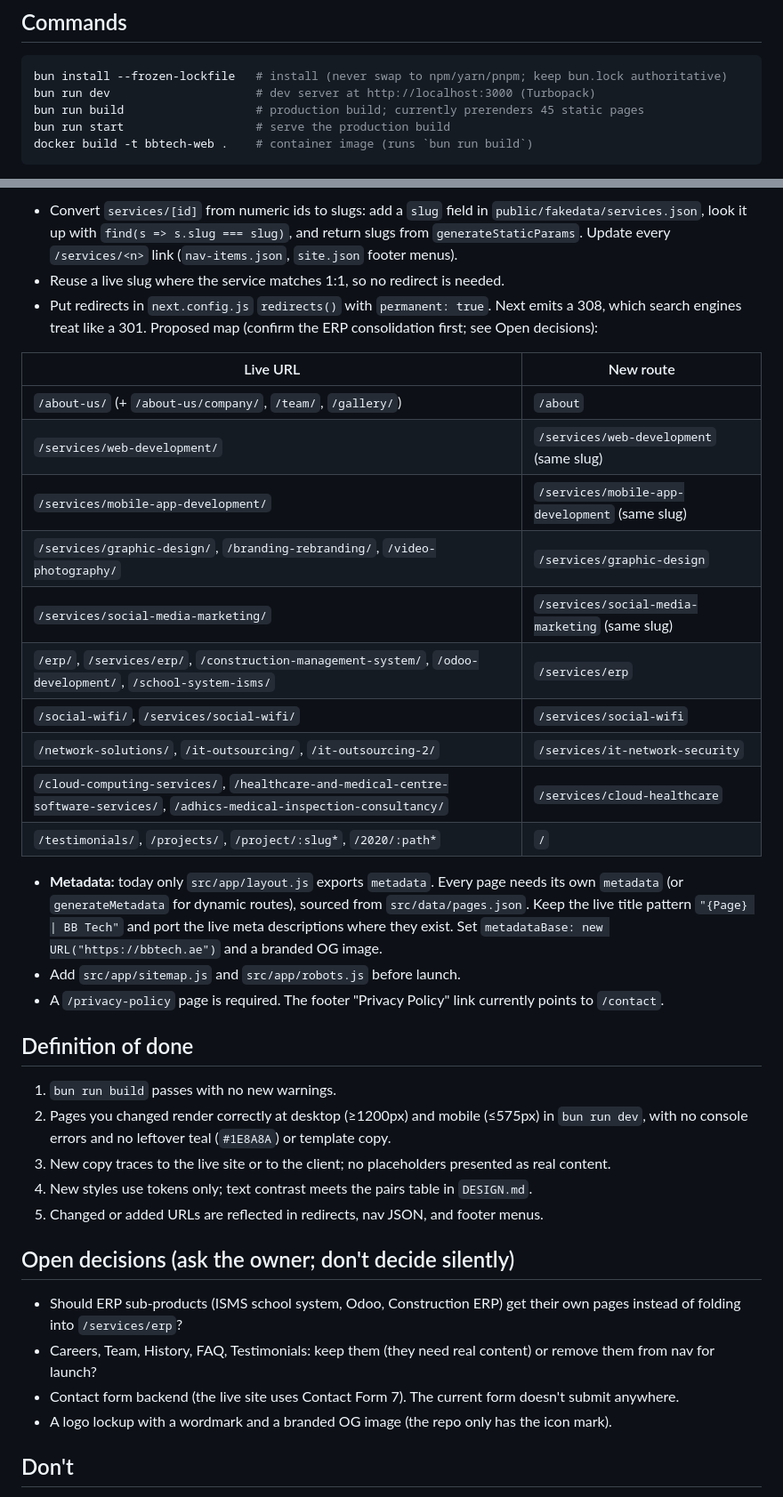
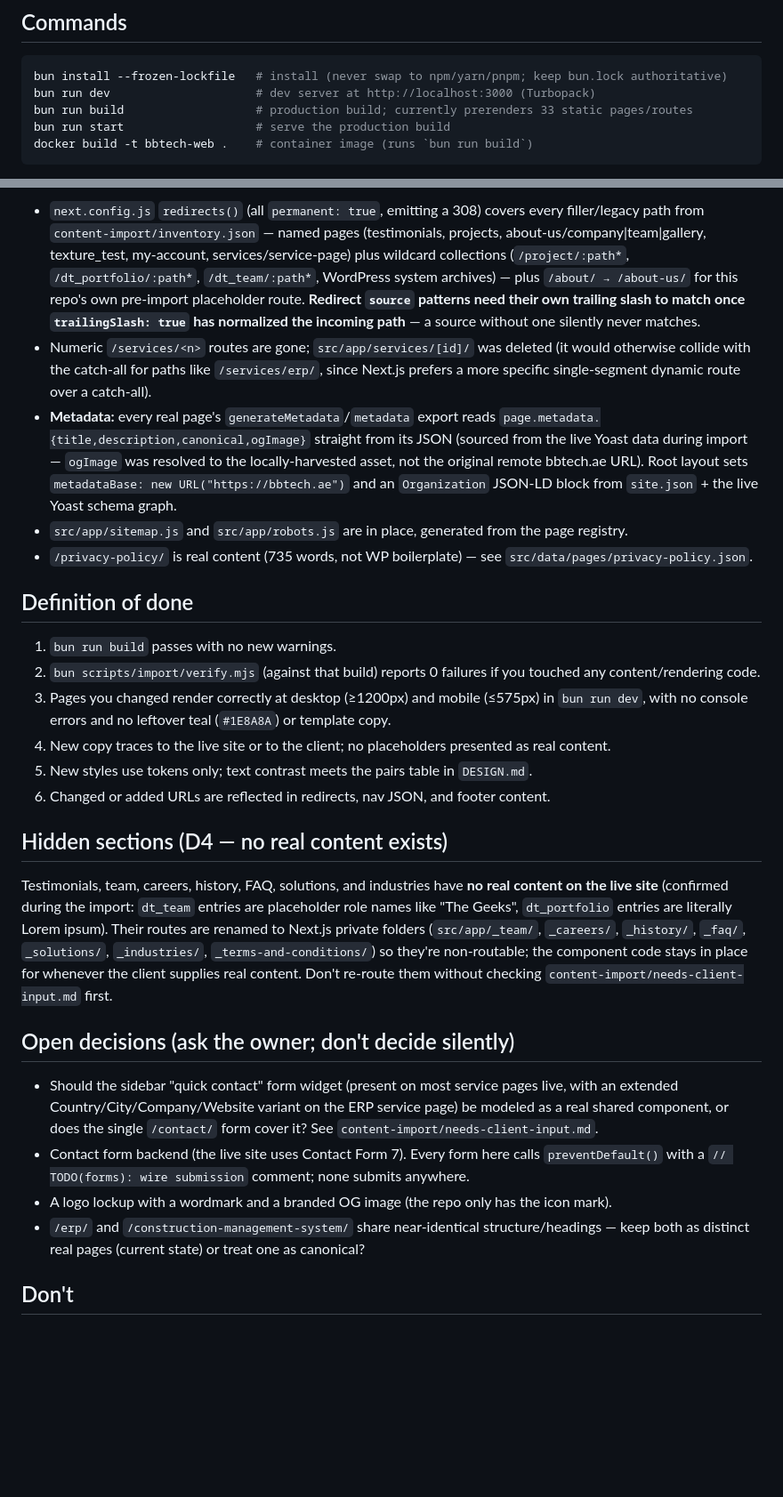
Before and after one commit to mtalhazulf/bbtech.ae-website, a Markdown page: AGENTS.md, 2 parts joined by grey strips. Shown at 89% size. GitHub-like rendering; blank space fills up the shorter version.

````diff
--- a/AGENTS.md
+++ b/AGENTS.md
@@ -30,7 +30,7 @@ IT outsourcing, cloud, and healthcare software/ADHICS compliance.
 ```bash
 bun install --frozen-lockfile   # install (never swap to npm/yarn/pnpm; keep bun.lock authoritative)
 bun run dev                     # dev server at http://localhost:3000 (Turbopack)
-bun run build                   # production build; currently prerenders 45 static pages
+bun run build                   # production build; currently prerenders 33 static pages/routes
 bun run start                   # serve the production build
 docker build -t bbtech-web .    # container image (runs `bun run build`)
 ```
@@ -118,47 +171,57 @@ Decision: **slug-based routes plus permanent redirects** from every live URL.
 
-- Convert `services/[id]` from numeric ids to slugs: add a `slug` field in `public/fakedata/services.json`,
-  look it up with `find(s => s.slug === slug)`, and return slugs from `generateStaticParams`. Update
-  every `/services/<n>` link (`nav-items.json`, `site.json` footer menus).
-- Reuse a live slug where the service matches 1:1, so no redirect is needed.
-- Put redirects in `next.config.js` `redirects()` with `permanent: true`. Next emits a 308, which
-  search engines treat like a 301. Proposed map (confirm the ERP consolidation first; see Open decisions):
-
-| Live URL | New route |
-|---|---|
-| `/about-us/` (+ `/about-us/company/`, `/team/`, `/gallery/`) | `/about` |
-| `/services/web-development/` | `/services/web-development` (same slug) |
-| `/services/mobile-app-development/` | `/services/mobile-app-development` (same slug) |
-| `/services/graphic-design/`, `/branding-rebranding/`, `/video-photography/` | `/services/graphic-design` |
-| `/services/social-media-marketing/` | `/services/social-media-marketing` (same slug) |
-| `/erp/`, `/services/erp/`, `/construction-management-system/`, `/odoo-development/`, `/school-system-isms/` | `/services/erp` |
-| `/social-wifi/`, `/services/social-wifi/` | `/services/social-wifi` |
-| `/network-solutions/`, `/it-outsourcing/`, `/it-outsourcing-2/` | `/services/it-network-security` |
-| `/cloud-computing-services/`, `/healthcare-and-medical-centre-software-services/`, `/adhics-medical-inspection-consultancy/` | `/services/cloud-healthcare` |
-| `/testimonials/`, `/projects/`, `/project/:slug*`, `/2020/:path*` | `/` |
-
-- **Metadata:** today only `src/app/layout.js` exports `metadata`. Every page needs its own
-  `metadata` (or `generateMetadata` for dynamic routes), sourced from `src/data/pages.json`. Keep
-  the live title pattern `"{Page} | BB Tech"` and port the live meta descriptions where they exist.
-  Set `metadataBase: new URL("https://bbtech.ae")` and a branded OG image.
-- Add `src/app/sitemap.js` and `src/app/robots.js` before launch.
-- A `/privacy-policy` page is required. The footer "Privacy Policy" link currently points to `/contact`.
+- `next.config.js` `redirects()` (all `permanent: true`, emitting a 308) covers every
+  filler/legacy path from `content-import/inventory.json` — named pages (testimonials,
+  projects, about-us/company|team|gallery, texture_test, my-account, services/service-page)
+  plus wildcard collections (`/project/:path*`, `/dt_portfolio/:path*`, `/dt_team/:path*`,
+  WordPress system archives) — plus `/about/ → /about-us/` for this repo's own pre-import
+  placeholder route. **Redirect `source` patterns need their own trailing slash to match
+  once `trailingSlash: true` has normalized the incoming path** — a source without one
+  silently never matches.
+- Numeric `/services/<n>` routes are gone; `src/app/services/[id]/` was deleted (it would
+  otherwise collide with the catch-all for paths like `/services/erp/`, since Next.js
+  prefers a more specific single-segment dynamic route over a catch-all).
+- **Metadata:** every real page's `generateMetadata`/`metadata` export reads
+  `page.metadata.{title,description,canonical,ogImage}` straight from its JSON (sourced
+  from the live Yoast data during import — `ogImage` was resolved to the locally-harvested
+  asset, not the original remote bbtech.ae URL). Root layout sets
+  `metadataBase: new URL("https://bbtech.ae")` and an `Organization` JSON-LD block from
+  `site.json` + the live Yoast schema graph.
+- `src/app/sitemap.js` and `src/app/robots.js` are in place, generated from the page registry.
+- `/privacy-policy/` is real content (735 words, not WP boilerplate) — see
+  `src/data/pages/privacy-policy.json`.
 
 ## Definition of done
 
 1. `bun run build` passes with no new warnings.
-2. Pages you changed render correctly at desktop (≥1200px) and mobile (≤575px) in `bun run dev`,
+2. `bun scripts/import/verify.mjs` (against that build) reports 0 failures if you touched
+   any content/rendering code.
+3. Pages you changed render correctly at desktop (≥1200px) and mobile (≤575px) in `bun run dev`,
    with no console errors and no leftover teal (`#1E8A8A`) or template copy.
-3. New copy traces to the live site or to the client; no placeholders presented as real content.
-4. New styles use tokens only; text contrast meets the pairs table in `DESIGN.md`.
-5. Changed or added URLs are reflected in redirects, nav JSON, and footer menus.
+4. New copy traces to the live site or to the client; no placeholders presented as real content.
+5. New styles use tokens only; text contrast meets the pairs table in `DESIGN.md`.
+6. Changed or added URLs are reflected in redirects, nav JSON, and footer content.
+
+## Hidden sections (D4 — no real content exists)
+
+Testimonials, team, careers, history, FAQ, solutions, and industries have **no real content
+on the live site** (confirmed during the import: `dt_team` entries are placeholder role
+names like "The Geeks", `dt_portfolio` entries are literally Lorem ipsum). Their routes are
+renamed to Next.js private folders (`src/app/_team/`, `_careers/`, `_history/`, `_faq/`,
+`_solutions/`, `_industries/`, `_terms-and-conditions/`) so they're non-routable; the
+component code stays in place for whenever the client supplies real content. Don't re-route
+them without checking `content-import/needs-client-input.md` first.
 
 ## Open decisions (ask the owner; don't decide silently)
 
-- Should ERP sub-products (ISMS school system, Odoo, Construction ERP) get their own pages
-  instead of folding into `/services/erp`?
-- Careers, Team, History, FAQ, Testimonials: keep them (they need real content) or remove them from nav for launch?
-- Contact form backend (the live site uses Contact Form 7). The current form doesn't submit anywhere.
+- Should the sidebar "quick contact" form widget (present on most service pages live, with
+  an extended Country/City/Company/Website variant on the ERP service page) be modeled as a
+  real shared component, or does the single `/contact/` form cover it? See
+  `content-import/needs-client-input.md`.
+- Contact form backend (the live site uses Contact Form 7). Every form here calls
+  `preventDefault()` with a `// TODO(forms): wire submission` comment; none submits anywhere.
 - A logo lockup with a wordmark and a branded OG image (the repo only has the icon mark).
+- `/erp/` and `/construction-management-system/` share near-identical structure/headings —
+  keep both as distinct real pages (current state) or treat one as canonical?
 
 ## Don't
 
````
Also changed, not shown: other parts of AGENTS.md (+65 -12 lines), content-import/REPORT.md (added, +122 -0 lines).
